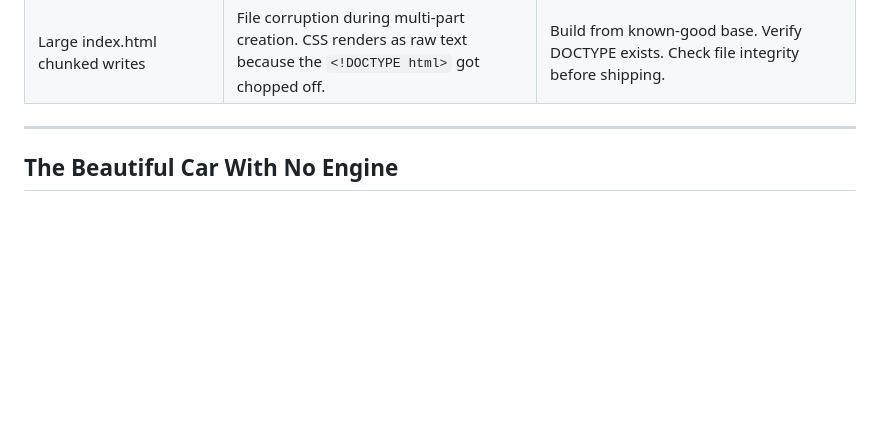
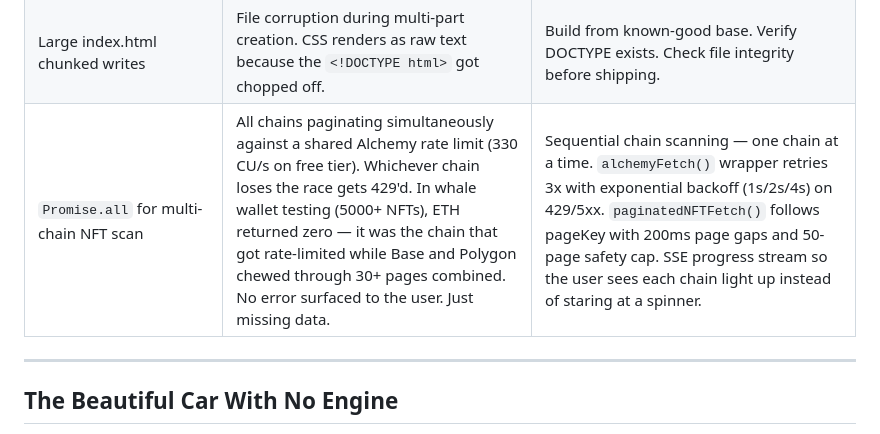
Before and after one commit to KaneMayfield/Rescue-Lifeboat, a Markdown page: LESSONS_LEARNED.md, the part around the change. GitHub-like rendering; blank space fills up the shorter version.

Commit message:
Add files via upload
we came (pause), we saw... we broke a bunch of stuff.. and learned a bit fixing it

```diff
--- a/LESSONS_LEARNED.md
+++ b/LESSONS_LEARNED.md
@@ -42,6 +42,7 @@ This is the table. These are the things that did not work. Do not revisit them w
 | Arweave-hosted HTML with browser execution | CORS + key security + MEV Blocker conflict. Triple failure. | Downloadable folder with local server. Settled. |
 | Standalone HTML+JS split (pre-V10) | Two separate files. User has to understand which one does what. Clunky UX for someone in crisis. | Unified local web server. One window, one experience. |
 | Large index.html chunked writes | File corruption during multi-part creation. CSS renders as raw text because the `<!DOCTYPE html>` got chopped off. | Build from known-good base. Verify DOCTYPE exists. Check file integrity before shipping. |
+| `Promise.all` for multi-chain NFT scan | All chains paginating simultaneously against a shared Alchemy rate limit (330 CU/s on free tier). Whichever chain loses the race gets 429'd. In whale wallet testing (5000+ NFTs), ETH returned zero — it was the chain that got rate-limited while Base and Polygon chewed through 30+ pages combined. No error surfaced to the user. Just missing data. | Sequential chain scanning — one chain at a time. `alchemyFetch()` wrapper retries 3x with exponential backoff (1s/2s/4s) on 429/5xx. `paginatedNFTFetch()` follows pageKey with 200ms page gaps and 50-page safety cap. SSE progress stream so the user sees each chain light up instead of staring at a spinner. |
 
 ---
 
```
